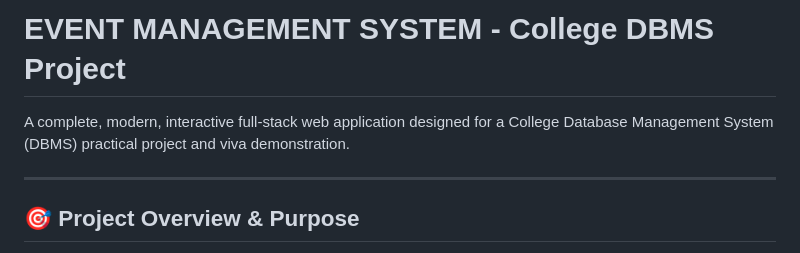
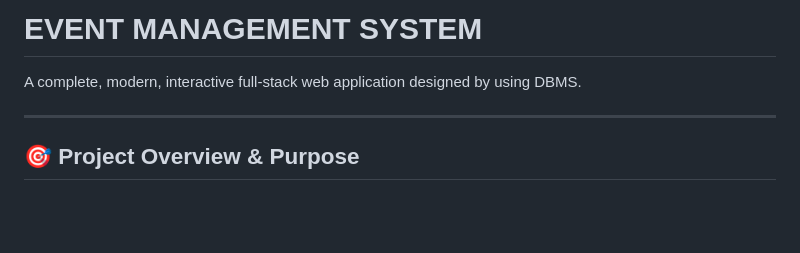
Before and after one commit to abhilashmanikanta-max/Event-Management-System, a Markdown page: DBMS_deploy_ready/README.md, the part around the change. GitHub-like rendering; blank space fills up the shorter version.

```diff
--- a/DBMS_deploy_ready/README.md
+++ b/DBMS_deploy_ready/README.md
@@ -1,6 +1,6 @@
-# EVENT MANAGEMENT SYSTEM - College DBMS Project
+# EVENT MANAGEMENT SYSTEM
 
-A complete, modern, interactive full-stack web application designed for a College Database Management System (DBMS) practical project and viva demonstration.
+A complete, modern, interactive full-stack web application designed by using DBMS.
 
 ---
 
```
